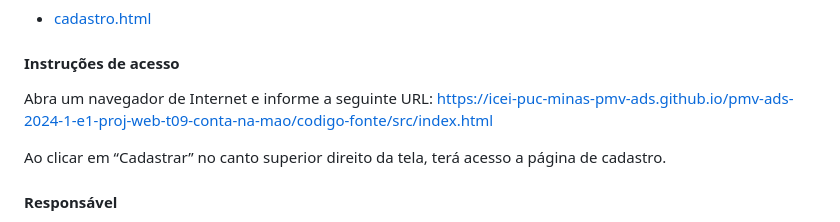
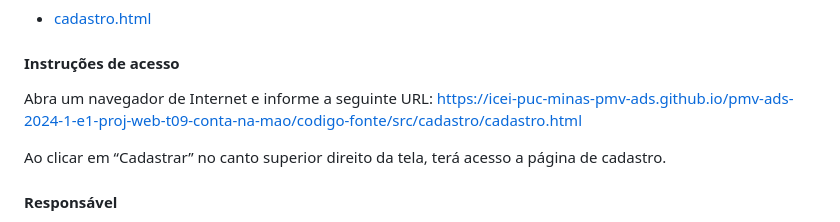
Before and after one commit to ICEI-PUC-Minas-PMV-ADS/pmv-ads-2024-1-e1-proj-web-t09-conta-na-mao, a Markdown page: documentos/06-Programação de Funcionalidades.md, the part around the change. Drawn GitHub-style.

```diff
--- a/documentos/06-Programação de Funcionalidades.md
+++ b/documentos/06-Programação de Funcionalidades.md
@@ -27,7 +27,7 @@ Pré-requisitos: <a href="https://github.com/ICEI-PUC-Minas-PMV-ADS/pmv-ads-2024
 
 #### Instruções de acesso
 
-Abra um navegador de Internet e informe a seguinte URL: https://icei-puc-minas-pmv-ads.github.io/pmv-ads-2024-1-e1-proj-web-t09-conta-na-mao/codigo-fonte/src/index.html
+Abra um navegador de Internet e informe a seguinte URL: https://icei-puc-minas-pmv-ads.github.io/pmv-ads-2024-1-e1-proj-web-t09-conta-na-mao/codigo-fonte/src/cadastro/cadastro.html
 
 Ao clicar em “Cadastrar” no canto superior direito da tela, terá acesso a página de cadastro.
 
```
